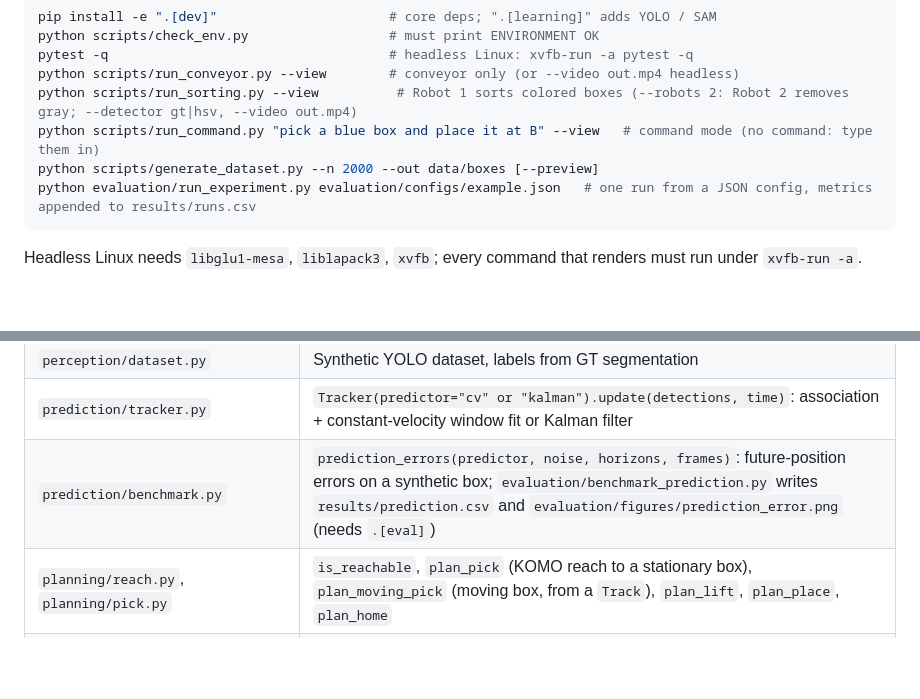
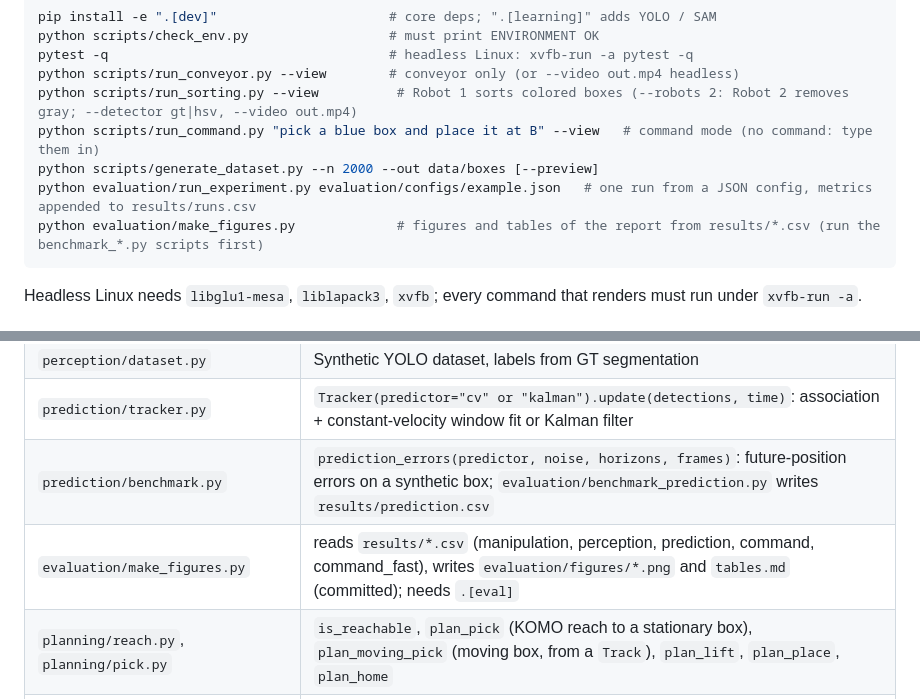
Before and after one commit to mehmetdzdr/cs449-robotics-project, a Markdown page: CLAUDE.md, 2 parts joined by grey strips. GitHub-like rendering; blank space fills up the shorter version.

````diff
--- a/CLAUDE.md
+++ b/CLAUDE.md
@@ -14,6 +14,7 @@ python scripts/run_sorting.py --view          # Robot 1 sorts colored boxes (--r
 python scripts/run_command.py "pick a blue box and place it at B" --view   # command mode (no command: type them in)
 python scripts/generate_dataset.py --n 2000 --out data/boxes [--preview]
 python evaluation/run_experiment.py evaluation/configs/example.json   # one run from a JSON config, metrics appended to results/runs.csv
+python evaluation/make_figures.py             # figures and tables of the report from results/*.csv (run the benchmark_*.py scripts first)
 ```
 
 Headless Linux needs `libglu1-mesa`, `liblapack3`, `xvfb`; every command that renders must run under `xvfb-run -a`.
@@ -44,7 +45,8 @@ Headless Linux needs `libglu1-mesa`, `liblapack3`, `xvfb`; every command that re
 | `perception/benchmark.py` | `make_scenes(n, seed, arrangement, brightness)`, `evaluate(scenes, detect, masks)`: recall, wrong color, precision, position error, mask IoU, time; `evaluation/benchmark_perception.py` compares HSV / YOLO / SAM and writes `results/perception.csv` |
 | `perception/dataset.py` | Synthetic YOLO dataset, labels from GT segmentation |
 | `prediction/tracker.py` | `Tracker(predictor="cv" or "kalman").update(detections, time)`: association + constant-velocity window fit or Kalman filter |
-| `prediction/benchmark.py` | `prediction_errors(predictor, noise, horizons, frames)`: future-position errors on a synthetic box; `evaluation/benchmark_prediction.py` writes `results/prediction.csv` and `evaluation/figures/prediction_error.png` (needs `.[eval]`) |
+| `prediction/benchmark.py` | `prediction_errors(predictor, noise, horizons, frames)`: future-position errors on a synthetic box; `evaluation/benchmark_prediction.py` writes `results/prediction.csv` |
+| `evaluation/make_figures.py` | reads `results/*.csv` (manipulation, perception, prediction, command, command_fast), writes `evaluation/figures/*.png` and `tables.md` (committed); needs `.[eval]` |
 | `planning/reach.py`, `planning/pick.py` | `is_reachable`, `plan_pick` (KOMO reach to a stationary box), `plan_moving_pick` (moving box, from a `Track`), `plan_lift`, `plan_place`, `plan_home` |
 | `command/parser.py` | `parse_command(text)`: text to `Command` (color + region), `ValueError` with a user message if invalid |
 | `command/selection.py` | `select(world, command, tracks, first_seen, robots, blocked)`: `Assignment` for the box of the commanded color closest to a robot that reaches the target region (`regions.REGION_ROBOTS`), or None |
````
Also changed, not shown: README.md (+15 -2 lines), evaluation/figures/tables.md (added, +78 -0 lines), evaluation/figures/manipulation_sorted.png (added), evaluation/figures/perception.png (added), evaluation/figures/prediction_error.png, 4 other files.
